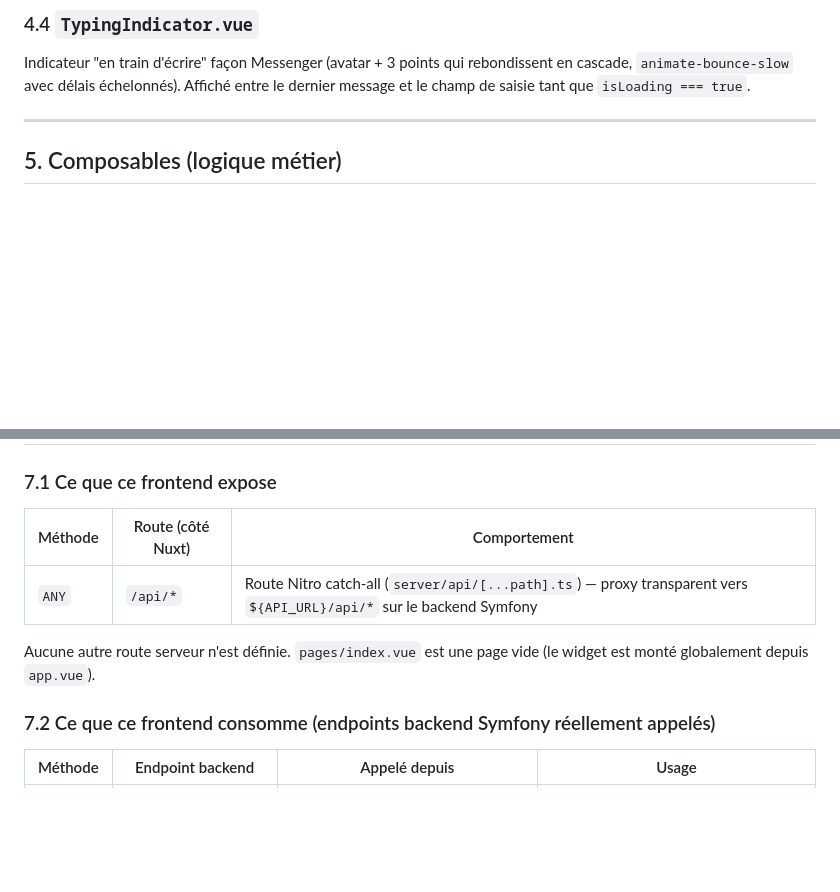
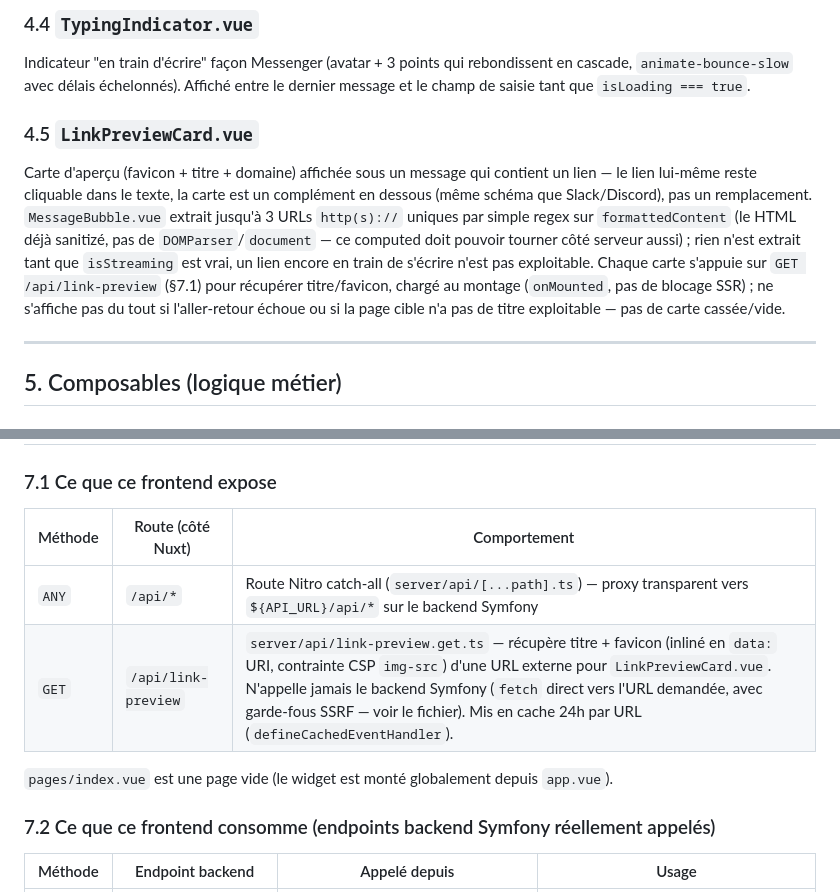
Before and after one commit to maximejolivet/chatbot-skills-ia, a Markdown page: docs/frontend/SPECIFICATION.md, 2 parts joined by grey strips. Drawn GitHub-style; blank space fills up the shorter version.

```diff
--- a/docs/frontend/SPECIFICATION.md
+++ b/docs/frontend/SPECIFICATION.md
@@ -158,6 +158,10 @@ Affiche un message unique, alignement à droite/bleu pour l'utilisateur, à gauc
 
 Indicateur "en train d'écrire" façon Messenger (avatar + 3 points qui rebondissent en cascade, `animate-bounce-slow` avec délais échelonnés). Affiché entre le dernier message et le champ de saisie tant que `isLoading === true`.
 
+### 4.5 `LinkPreviewCard.vue`
+
+Carte d'aperçu (favicon + titre + domaine) affichée sous un message qui contient un lien — le lien lui-même reste cliquable dans le texte, la carte est un complément en dessous (même schéma que Slack/Discord), pas un remplacement. `MessageBubble.vue` extrait jusqu'à 3 URLs `http(s)://` uniques par simple regex sur `formattedContent` (le HTML déjà sanitizé, pas de `DOMParser`/`document` — ce computed doit pouvoir tourner côté serveur aussi) ; rien n'est extrait tant que `isStreaming` est vrai, un lien encore en train de s'écrire n'est pas exploitable. Chaque carte s'appuie sur `GET /api/link-preview` (§7.1) pour récupérer titre/favicon, chargé au montage (`onMounted`, pas de blocage SSR) ; ne s'affiche pas du tout si l'aller-retour échoue ou si la page cible n'a pas de titre exploitable — pas de carte cassée/vide.
+
 ---
 
 ## 5. Composables (logique métier)
@@ -212,11 +216,12 @@ En résumé : ce frontend est une **vitrine minimaliste** du backend — beaucou
 
 ### 7.1 Ce que ce frontend expose
 
-| Méthode | Route (côté Nuxt) | Comportement                                                                                                         |
-| ------- | ----------------- | -------------------------------------------------------------------------------------------------------------------- |
-| `ANY`   | `/api/*`          | Route Nitro catch-all (`server/api/[...path].ts`) — proxy transparent vers `${API_URL}/api/*` sur le backend Symfony |
+| Méthode | Route (côté Nuxt)   | Comportement                                                                                                                                          |
+| ------- | -------------------- | ------------------------------------------------------------------------------------------------------------------------------------------------------ |
+| `ANY`   | `/api/*`             | Route Nitro catch-all (`server/api/[...path].ts`) — proxy transparent vers `${API_URL}/api/*` sur le backend Symfony                                    |
+| `GET`   | `/api/link-preview`  | `server/api/link-preview.get.ts` — récupère titre + favicon (inliné en `data:` URI, contrainte CSP `img-src`) d'une URL externe pour `LinkPreviewCard.vue`. N'appelle jamais le backend Symfony (`fetch` direct vers l'URL demandée, avec garde-fous SSRF — voir le fichier). Mis en cache 24h par URL (`defineCachedEventHandler`). |
 
-Aucune autre route serveur n'est définie. `pages/index.vue` est une page vide (le widget est monté globalement depuis `app.vue`).
+`pages/index.vue` est une page vide (le widget est monté globalement depuis `app.vue`).
 
 ### 7.2 Ce que ce frontend consomme (endpoints backend Symfony réellement appelés)
 
```
Also changed, not shown: docs/BACKLOG.md (+28 -0 lines).
